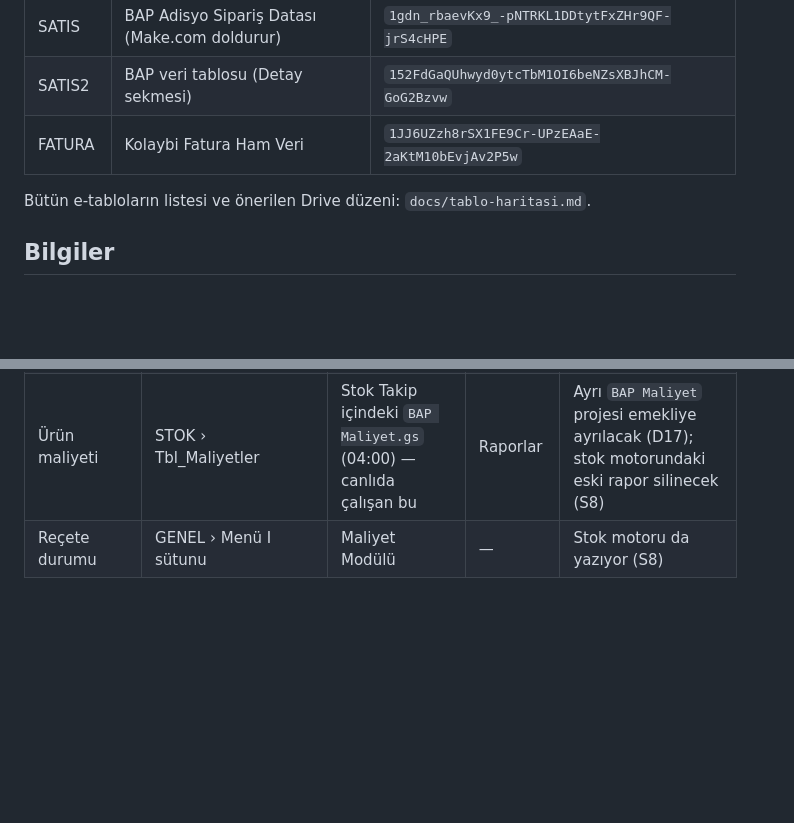
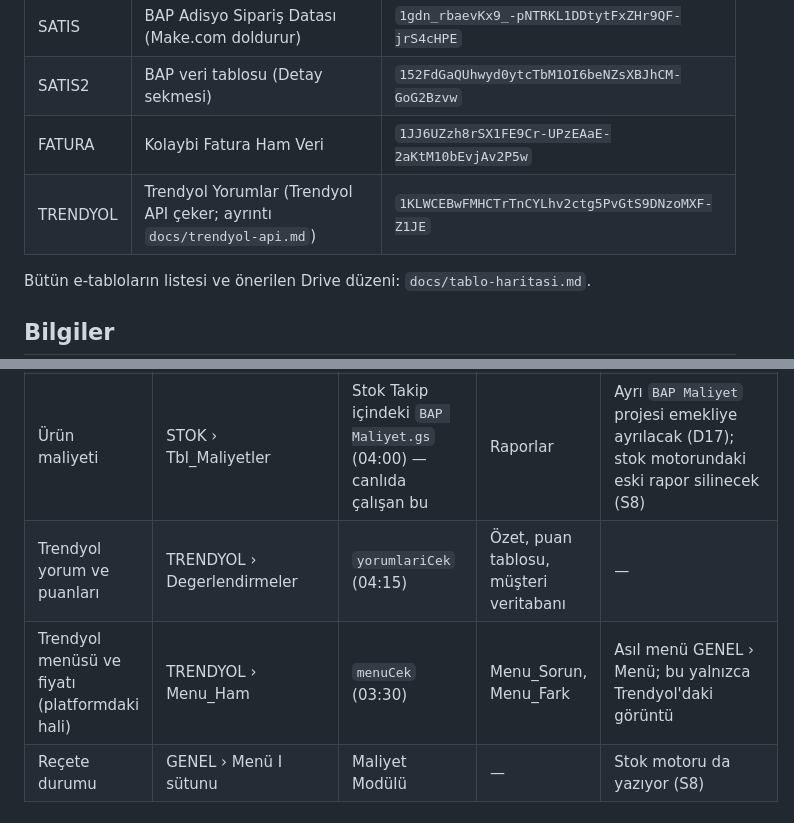
Before and after one commit to mertharman-dotcom/a-ajandepos-, a Markdown page: docs/veri-sozlugu.md, 2 parts joined by grey strips. Drawn GitHub-style; blank space fills up the shorter version.

```diff
--- a/docs/veri-sozlugu.md
+++ b/docs/veri-sozlugu.md
@@ -12,6 +12,7 @@ tutamaz; gerekiyorsa sahipten okur. ⏳ = karar/geçiş bekliyor (bkz. `kontrol-
 | SATIS | BAP Adisyo Sipariş Datası (Make.com doldurur) | `1gdn_rbaevKx9_-pNTRKL1DDtytFxZHr9QF-jrS4cHPE` |
 | SATIS2 | BAP veri tablosu (Detay sekmesi) | `152FdGaQUhwyd0ytcTbM1OI6beNZsXBJhCM-GoG2Bzvw` |
 | FATURA | Kolaybi Fatura Ham Veri | `1JJ6UZzh8rSX1FE9Cr-UPzEAaE-2aKtM10bEvjAv2P5w` |
+| TRENDYOL | Trendyol Yorumlar (Trendyol API çeker; ayrıntı `docs/trendyol-api.md`) | `1KLWCEBwFMHCTrTnCYLhv2ctg5PvGtS9DNzoMXF-Z1JE` |
 
 Bütün e-tabloların listesi ve önerilen Drive düzeni: `docs/tablo-haritasi.md`.
 
@@ -38,6 +39,8 @@ Bütün e-tabloların listesi ve önerilen Drive düzeni: `docs/tablo-haritasi.m
 | Tedarikçi siparişleri | STOK › Siparis_Kayitlari | Mutfak paneli | Alış motoru (şube tahmini), Mal Kabul | — |
 | Üretim / Sayım / Zayi / Transfer girişleri | STOK › Uretim_Girisleri, Sayim_Girisleri, Zayi_Girisleri, Transferler | Mutfak paneli | Hazırlık, stok | — |
 | Ürün maliyeti | STOK › Tbl_Maliyetler | Stok Takip içindeki `BAP Maliyet.gs` (04:00) — canlıda çalışan bu | Raporlar | Ayrı `BAP Maliyet` projesi emekliye ayrılacak (D17); stok motorundaki eski rapor silinecek (S8) |
+| Trendyol yorum ve puanları | TRENDYOL › Degerlendirmeler | `yorumlariCek` (04:15) | Özet, puan tablosu, müşteri veritabanı | — |
+| Trendyol menüsü ve fiyatı (platformdaki hali) | TRENDYOL › Menu_Ham | `menuCek` (03:30) | Menu_Sorun, Menu_Fark | Asıl menü GENEL › Menü; bu yalnızca Trendyol'daki görüntü |
 | Reçete durumu | GENEL › Menü I sütunu | Maliyet Modülü | — | Stok motoru da yazıyor (S8) |
 
 ## Birimler
```
Also changed, not shown: docs/kontrol-listesi.md (+9 -0 lines), docs/trendyol-api.md (added, +40 -0 lines).
